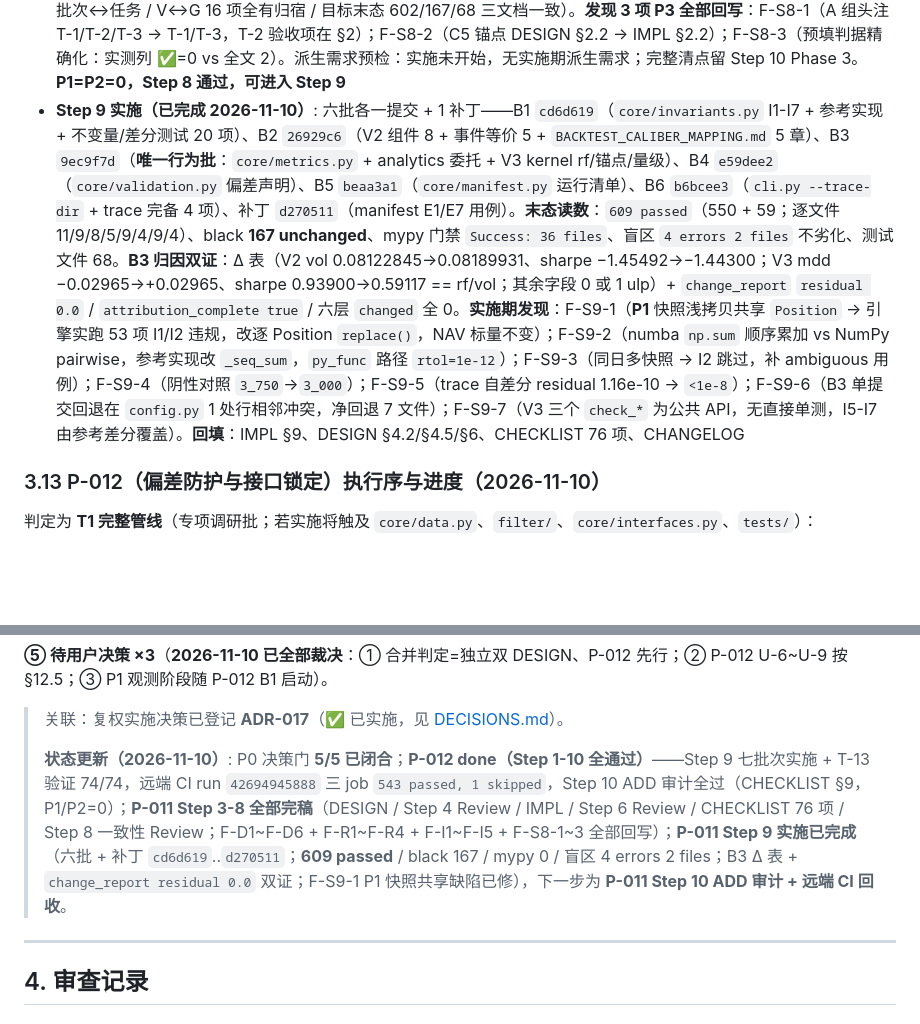
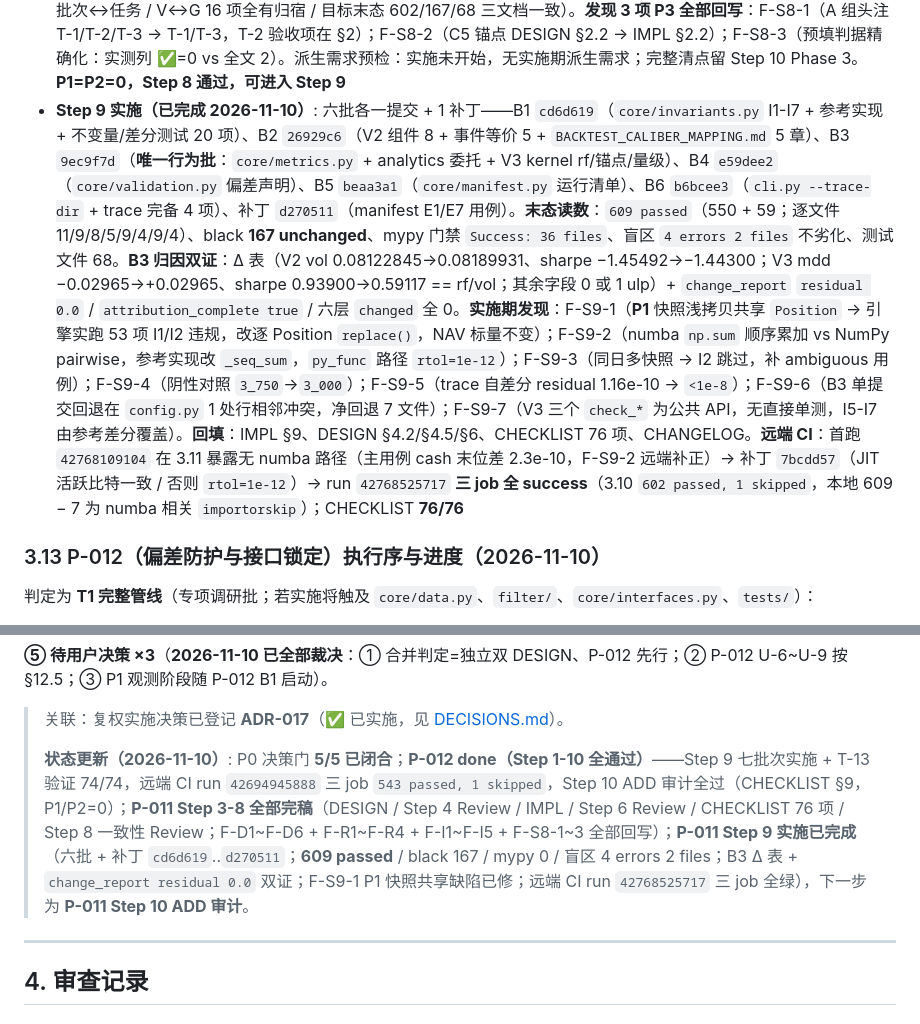
Before and after one commit to StormstoutLau/Factor_Trading, a Markdown page: docs/PROGRESS.md, 2 parts joined by grey strips. Rendered like a GitHub page; blank space fills up the shorter version.

Commit message:
docs(P-011): 回填远端 CI（run 42768525717，76/76）
- CHECKLIST G7/DOC5/§10.0-10.3/§11：三 job 全绿，验收 76/76，验收通过
- IMPL §9.1/§9.6：补丁 7bcdd57 与 V16 远端读数
- PROGRESS §1.4/§3.12/§3.14：CI run 与 76/76

```diff
--- a/docs/PROGRESS.md
+++ b/docs/PROGRESS.md
@@ -325,7 +325,7 @@
 - **Step 6 Review（已完成 2026-11-10，独立 pass，IMPL §8）**: 审查基座 GLM-5.3-Flash ≠ 作者基座 DeepSeek-V4.1-Flash（RULE-5 异构满足）。**E2 探针**（`%TEMP%\p011_step6_probe.py`）：numba **0.65.1** 本地可用且 `@njit` **默认参数编译 OK**（§2.2 最高风险声明成立，M6 API 下限教训过）。**E1/E3 事实核实 12 项**：PerformanceAnalyzer 8 处调用全零参（默认参数兼容）、config.py:13 已导入 Literal、`--profile` CLI 存在、get_execution_stats/factor_dict→factor_data/B3 断言行号全命中；**1 项证伪**：TradeLog 方法名 `get_all_trades` 不存在。**发现 5 项全部回写**：F-I1（P2——接线改 `get_trades()`，execution.py:71-77）；F-I2（P2——R7 夹具「60 日×10 股」不可行，baseline 下限 MIN_STOCKS=31/MIN_DAYS=51，改 31 股×60 日）；F-I3（P2——T-0 收窄为 B1 的 2 个测试文件 + 2 辅助，B2-B6 测试各批实现前创建，防失败骨架破坏零数值批次绿性）；F-I4（P3——「§4.10」悬空引用改「T-10」）；F-I5（P3——DESIGN §4.1 `check_return_identity` 补 `initial_capital` 形参，Step 6 回写）。**覆盖 9/9**（D1-D9 ↔ T/批次）；算术核对通过（52=10+9+5+5+8+4+7+4；602=550+52；167=153+14）。**P1=0，Step 6 通过，可进入 Step 7**
 - **Step 7 CHECKLIST（已完成 2026-11-10）**: [CHECKLIST_backtest_validation.md](CHECKLIST_backtest_validation.md)；按批次分组、逐条绑定证据出口，**共 76 项**（A 不变量 8 / B 参考差分与事件等价 10 / C 报告口径 10 / D 偏差声明 5 / E manifest 7 / F trace 4 / G 测试 8 / INV 不变式 10 / RL 红线 9 / DOC 台账 5）。**RULE-1**：实测列 **76 行全 `[待 Step 9]`、零预填**（机械计数 76 行；全文 78 含 2 处说明性引用）。**目标末态**：602 passed（550+52）/ black 167 / mypy 0 / 盲区 4 errors 2 files 不劣化 / 68 测试文件。**§8 预登记 5 项核对点**（双向引用 / 0 预填 / 断言延续 / 术语 7 组 / 文档无矛盾）；**§10.1 分母登记 76 待办**；§9 ADD 审计与 §10.2/10.3 签字留待 Step 9/10
 - **Step 8 一致性 Review（已完成 2026-11-10，独立 pass，CHECKLIST §8）**: 审查基座 GLM-5.3-Flash ≠ 作者基座 DeepSeek-V4.1-Flash（RULE-5 异构满足）。**机械校验**：四文档 markdown 链接 **13 条 0 broken**；清单 ID **76 个连续无缺号无重复**（A8/B10/C10/D5/E7/F4/G8/INV10/RL9/DOC5）；`[待 Step 9]` = 78 = 76 表格行 + 2 说明性引用（自洽）；实测列 `✅` = 0（全文 2 处均在 L8/L190 说明性文本）；§10.1 分母 8+10+10+5+7+4+8+10+9+5 = **76** 自洽；四文档 **0 个** STEP_GAP/CONFLICT/FALSIFIED/单源标记（RESEARCH U-1~U-4 已在 §11.8 全部裁决闭合）。**预登记 5/5 通过**：双向引用（含 ADR-002/003/005/007/012/017 存在性）、0 预填、断言延续、术语 7 组（量级约定 DESIGN12/IMPL2/CL2、事件级等价 DESIGN12/IMPL3/CL2，无漂移；golden 用法统一）、文档无矛盾（D→I 签名 / 批次↔任务 / V↔G 16 项全有归宿 / 目标末态 602/167/68 三文档一致）。**发现 3 项 P3 全部回写**：F-S8-1（A 组头注 T-1/T-2/T-3 → T-1/T-3，T-2 验收项在 §2）；F-S8-2（C5 锚点 DESIGN §2.2 → IMPL §2.2）；F-S8-3（预填判据精确化：实测列 ✅=0 vs 全文 2）。派生需求预检：实施未开始，无实施期派生需求；完整清点留 Step 10 Phase 3。**P1=P2=0，Step 8 通过，可进入 Step 9**
-- **Step 9 实施（已完成 2026-11-10）**: 六批各一提交 + 1 补丁——B1 `cd6d619`（`core/invariants.py` I1-I7 + 参考实现 + 不变量/差分测试 20 项）、B2 `26929c6`（V2 组件 8 + 事件等价 5 + `BACKTEST_CALIBER_MAPPING.md` 5 章）、B3 `9ec9f7d`（**唯一行为批**：`core/metrics.py` + analytics 委托 + V3 kernel rf/锚点/量级）、B4 `e59dee2`（`core/validation.py` 偏差声明）、B5 `beaa3a1`（`core/manifest.py` 运行清单）、B6 `b6bcee3`（`cli.py --trace-dir` + trace 完备 4 项）、补丁 `d270511`（manifest E1/E7 用例）。**末态读数**：`609 passed`（550 + 59；逐文件 11/9/8/5/9/4/9/4）、black **167 unchanged**、mypy 门禁 `Success: 36 files`、盲区 `4 errors 2 files` 不劣化、测试文件 68。**B3 归因双证**：Δ 表（V2 vol 0.08122845→0.08189931、sharpe −1.45492→−1.44300；V3 mdd −0.02965→+0.02965、sharpe 0.93900→0.59117 == rf/vol；其余字段 0 或 1 ulp）+ `change_report` `residual 0.0` / `attribution_complete true` / 六层 `changed` 全 0。**实施期发现**：F-S9-1（**P1** 快照浅拷贝共享 `Position` → 引擎实跑 53 项 I1/I2 违规，改逐 Position `replace()`，NAV 标量不变）；F-S9-2（numba `np.sum` 顺序累加 vs NumPy pairwise，参考实现改 `_seq_sum`，`py_func` 路径 `rtol=1e-12`）；F-S9-3（同日多快照 → I2 跳过，补 ambiguous 用例）；F-S9-4（阴性对照 `3_750`→`3_000`）；F-S9-5（trace 自差分 residual 1.16e-10 → `<1e-8`）；F-S9-6（B3 单提交回退在 `config.py` 1 处行相邻冲突，净回退 7 文件）；F-S9-7（V3 三个 `check_*` 为公共 API，无直接单测，I5-I7 由参考差分覆盖）。**回填**：IMPL §9、DESIGN §4.2/§4.5/§6、CHECKLIST 76 项、CHANGELOG
+- **Step 9 实施（已完成 2026-11-10）**: 六批各一提交 + 1 补丁——B1 `cd6d619`（`core/invariants.py` I1-I7 + 参考实现 + 不变量/差分测试 20 项）、B2 `26929c6`（V2 组件 8 + 事件等价 5 + `BACKTEST_CALIBER_MAPPING.md` 5 章）、B3 `9ec9f7d`（**唯一行为批**：`core/metrics.py` + analytics 委托 + V3 kernel rf/锚点/量级）、B4 `e59dee2`（`core/validation.py` 偏差声明）、B5 `beaa3a1`（`core/manifest.py` 运行清单）、B6 `b6bcee3`（`cli.py --trace-dir` + trace 完备 4 项）、补丁 `d270511`（manifest E1/E7 用例）。**末态读数**：`609 passed`（550 + 59；逐文件 11/9/8/5/9/4/9/4）、black **167 unchanged**、mypy 门禁 `Success: 36 files`、盲区 `4 errors 2 files` 不劣化、测试文件 68。**B3 归因双证**：Δ 表（V2 vol 0.08122845→0.08189931、sharpe −1.45492→−1.44300；V3 mdd −0.02965→+0.02965、sharpe 0.93900→0.59117 == rf/vol；其余字段 0 或 1 ulp）+ `change_report` `residual 0.0` / `attribution_complete true` / 六层 `changed` 全 0。**实施期发现**：F-S9-1（**P1** 快照浅拷贝共享 `Position` → 引擎实跑 53 项 I1/I2 违规，改逐 Position `replace()`，NAV 标量不变）；F-S9-2（numba `np.sum` 顺序累加 vs NumPy pairwise，参考实现改 `_seq_sum`，`py_func` 路径 `rtol=1e-12`）；F-S9-3（同日多快照 → I2 跳过，补 ambiguous 用例）；F-S9-4（阴性对照 `3_750`→`3_000`）；F-S9-5（trace 自差分 residual 1.16e-10 → `<1e-8`）；F-S9-6（B3 单提交回退在 `config.py` 1 处行相邻冲突，净回退 7 文件）；F-S9-7（V3 三个 `check_*` 为公共 API，无直接单测，I5-I7 由参考差分覆盖）。**回填**：IMPL §9、DESIGN §4.2/§4.5/§6、CHECKLIST 76 项、CHANGELOG。**远端 CI**：首跑 `42768109104` 在 3.11 暴露无 numba 路径（主用例 cash 末位差 2.3e-10，F-S9-2 远端补正）→ 补丁 `7bcdd57`（JIT 活跃比特一致 / 否则 `rtol=1e-12`）→ run `42768525717` **三 job 全 success**（3.10 `602 passed, 1 skipped`，本地 609 − 7 为 numba 相关 `importorskip`）；CHECKLIST **76/76**
 
 ### 3.13 P-012（偏差防护与接口锁定）执行序与进度（2026-11-10）
 
@@ -432,7 +432,7 @@ L2 两项 + L4 全部落地 → P-011 golden 全局基线 → P-011 统计规范
 
 > 关联：复权实施决策已登记 **ADR-017**（✅ 已实施，见 [DECISIONS.md](DECISIONS.md)）。
 >
-> **状态更新（2026-11-10）**: P0 决策门 **5/5 已闭合**；**P-012 done（Step 1-10 全通过）**——Step 9 七批次实施 + T-13 验证 74/74，远端 CI run `42694945888` 三 job `543 passed, 1 skipped`，Step 10 ADD 审计全过（CHECKLIST §9，P1/P2=0）；**P-011 Step 3-8 全部完稿**（DESIGN / Step 4 Review / IMPL / Step 6 Review / CHECKLIST 76 项 / Step 8 一致性 Review；F-D1~F-D6 + F-R1~F-R4 + F-I1~F-I5 + F-S8-1~3 全部回写）；**P-011 Step 9 实施已完成**（六批 + 补丁 `cd6d619`..`d270511`；**609 passed** / black 167 / mypy 0 / 盲区 4 errors 2 files；B3 Δ 表 + `change_report residual 0.0` 双证；F-S9-1 P1 快照共享缺陷已修），下一步为 **P-011 Step 10 ADD 审计 + 远端 CI 回收**。
+> **状态更新（2026-11-10）**: P0 决策门 **5/5 已闭合**；**P-012 done（Step 1-10 全通过）**——Step 9 七批次实施 + T-13 验证 74/74，远端 CI run `42694945888` 三 job `543 passed, 1 skipped`，Step 10 ADD 审计全过（CHECKLIST §9，P1/P2=0）；**P-011 Step 3-8 全部完稿**（DESIGN / Step 4 Review / IMPL / Step 6 Review / CHECKLIST 76 项 / Step 8 一致性 Review；F-D1~F-D6 + F-R1~F-R4 + F-I1~F-I5 + F-S8-1~3 全部回写）；**P-011 Step 9 实施已完成**（六批 + 补丁 `cd6d619`..`d270511`；**609 passed** / black 167 / mypy 0 / 盲区 4 errors 2 files；B3 Δ 表 + `change_report residual 0.0` 双证；F-S9-1 P1 快照共享缺陷已修；远端 CI run `42768525717` 三 job 全绿），下一步为 **P-011 Step 10 ADD 审计**。
 
 ---
 
```
Also changed, not shown: other parts of docs/PROGRESS.md (+1 -1 lines), docs/CHECKLIST_backtest_validation.md (+11 -10 lines), docs/IMPL_backtest_validation.md (+2 -1 lines).
